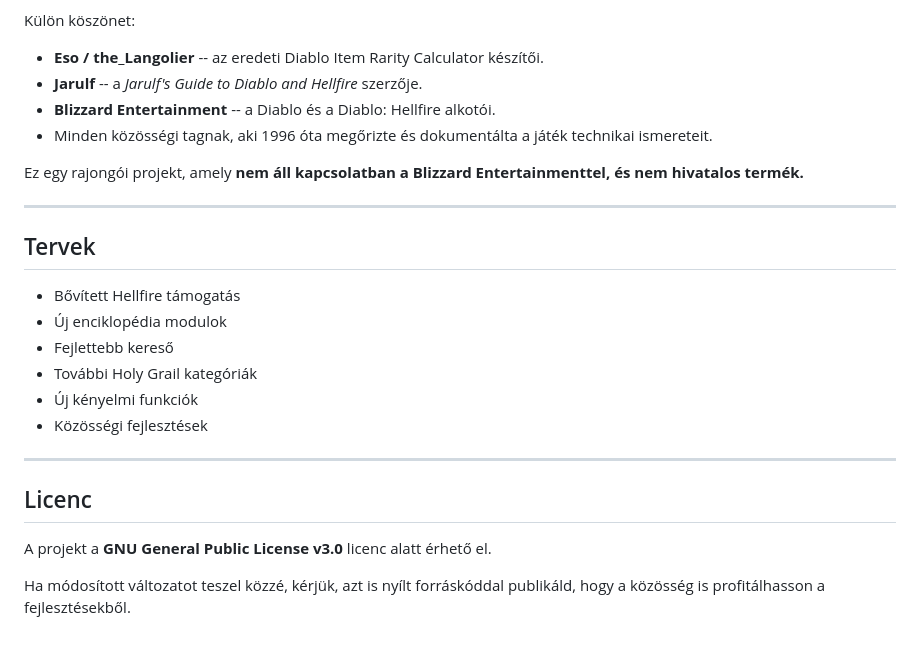
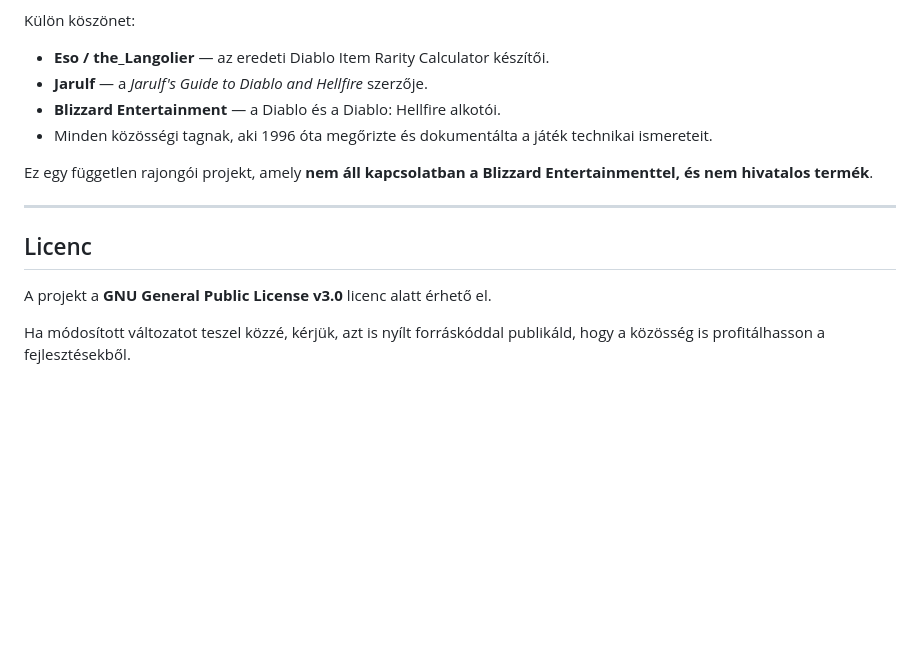
Before and after one commit to blackwizard88/diablo-1-hellfire-companion, a Markdown page: README.md, the part around one of its changes. Drawn GitHub-style; blank space fills up the shorter version.

```diff
--- a/README.md
+++ b/README.md
@@ -181,33 +178,17 @@ munkája nélkül.
 
 Külön köszönet:
 
--   **Eso / the_Langolier** -- az eredeti Diablo Item Rarity Calculator
-    készítői.
--   **Jarulf** -- a *Jarulf's Guide to Diablo and Hellfire* szerzője.
--   **Blizzard Entertainment** -- a Diablo és a Diablo: Hellfire
-    alkotói.
--   Minden közösségi tagnak, aki 1996 óta megőrizte és dokumentálta a
-    játék technikai ismereteit.
+- **Eso / the_Langolier** — az eredeti Diablo Item Rarity Calculator készítői.
+- **Jarulf** — a *Jarulf's Guide to Diablo and Hellfire* szerzője.
+- **Blizzard Entertainment** — a Diablo és a Diablo: Hellfire alkotói.
+- Minden közösségi tagnak, aki 1996 óta megőrizte és dokumentálta a játék technikai ismereteit.
 
-Ez egy rajongói projekt, amely **nem áll kapcsolatban a Blizzard
-Entertainmenttel, és nem hivatalos termék.**
+Ez egy független rajongói projekt, amely **nem áll kapcsolatban a Blizzard Entertainmenttel, és nem hivatalos termék**.
 
-------------------------------------------------------------------------
-
-## Tervek
-
--   Bővített Hellfire támogatás
--   Új enciklopédia modulok
--   Fejlettebb kereső
--   További Holy Grail kategóriák
--   Új kényelmi funkciók
--   Közösségi fejlesztések
-
-------------------------------------------------------------------------
+---
 
 ## Licenc
 
 A projekt a **GNU General Public License v3.0** licenc alatt érhető el.
 
-Ha módosított változatot teszel közzé, kérjük, azt is nyílt forráskóddal
-publikáld, hogy a közösség is profitálhasson a fejlesztésekből.
+Ha módosított változatot teszel közzé, kérjük, azt is nyílt forráskóddal publikáld, hogy a közösség is profitálhasson a fejlesztésekből.
```
Also changed, not shown: other parts of README.md (+108 -111 lines).
